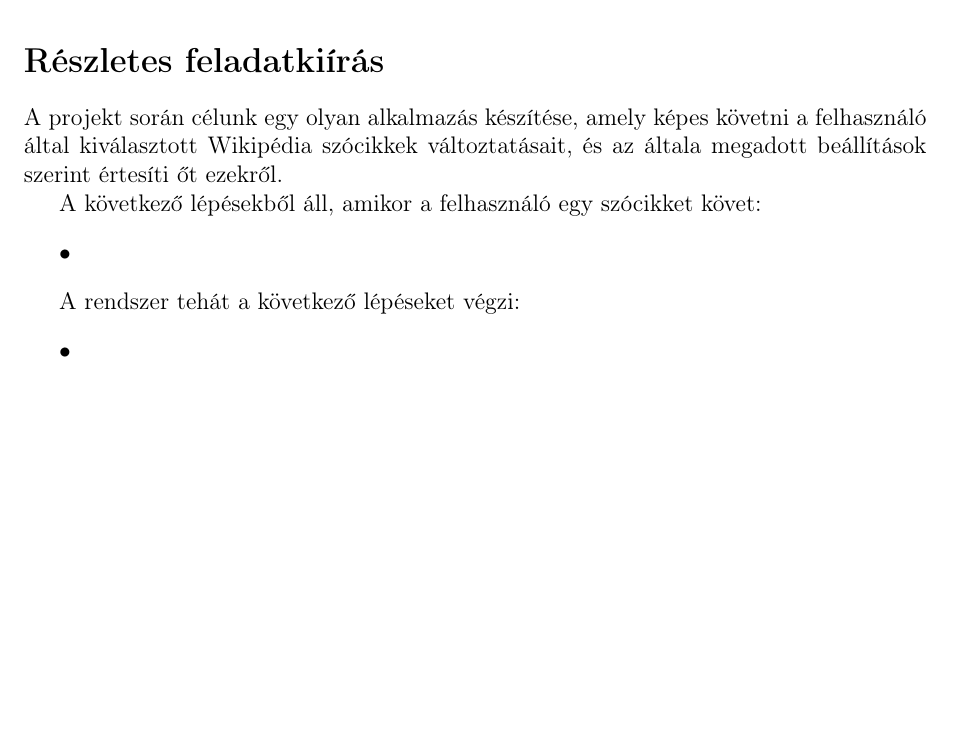
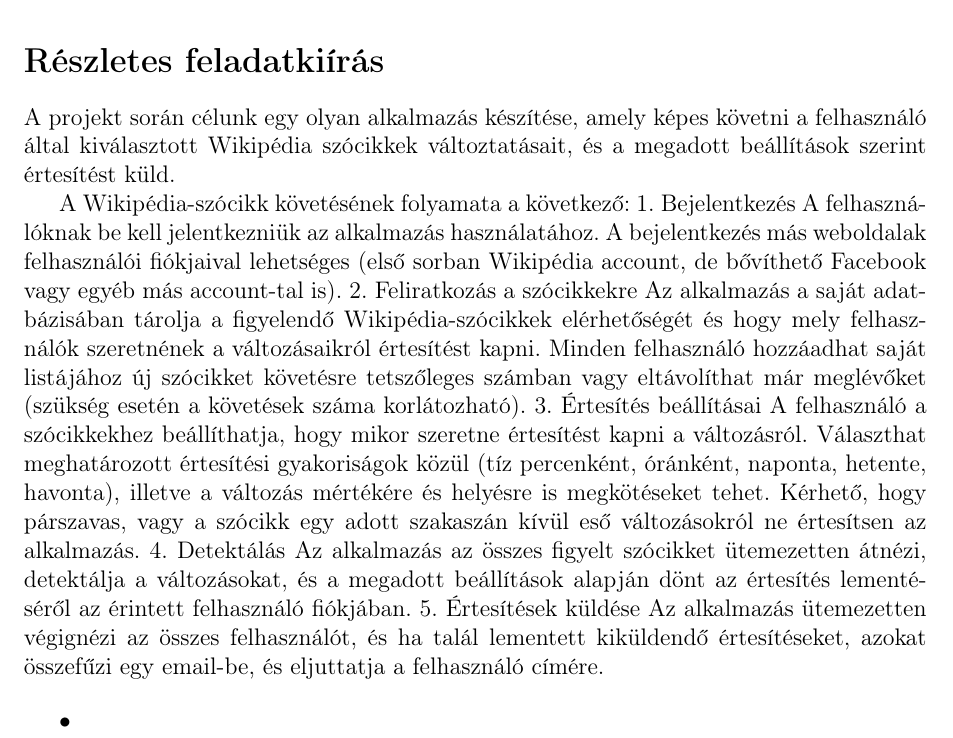
Before and after one commit to ldmnyblzs/FolloWiki, a LaTeX document (doc/specification.ltx): part of page 1 of 2, cut so that both start at the same text, the shorter picture padded with empty space. Compiled offline with pdfLaTeX; a LaTeX package or settings file that is missing is left out.

Commit message:
Részletes feladatkiírás

```diff
--- a/doc/specification.ltx
+++ b/doc/specification.ltx
@@ -26,14 +26,20 @@ A feladat egy Wikipédia-követő alkalmazás elkészítése, amely lehetővé t
 
 \section*{Részletes feladatkiírás}
 
-A projekt során célunk egy olyan alkalmazás készítése, amely képes követni a felhasználó által kiválasztott Wikipédia szócikkek változtatásait, és az általa megadott beállítások szerint értesíti őt ezekről.
+A projekt során célunk egy olyan alkalmazás készítése, amely képes követni a felhasználó által kiválasztott Wikipédia szócikkek változtatásait, és a megadott beállítások szerint értesítést küld.
 
-A következő lépésekből áll, amikor a felhasználó egy szócikket követ:
-\begin{itemize}
-\item
-\end{itemize}
+A Wikipédia-szócikk követésének folyamata a következő:
+1. Bejelentkezés
+A felhasználóknak be kell jelentkezniük az alkalmazás használatához. A bejelentkezés más weboldalak felhasználói fiókjaival lehetséges (első sorban Wikipédia account, de bővíthető Facebook vagy egyéb más account-tal is).
+2. Feliratkozás a szócikkekre
+Az alkalmazás a saját adatbázisában tárolja a figyelendő Wikipédia-szócikkek elérhetőségét és hogy mely felhasználók szeretnének a változásaikról értesítést kapni. Minden felhasználó hozzáadhat saját listájához új szócikket követésre tetszőleges számban vagy eltávolíthat már meglévőket (szükség esetén a követések száma korlátozható).
+3. Értesítés beállításai
+A felhasználó a szócikkekhez beállíthatja, hogy mikor szeretne értesítést kapni a változásról. Választhat meghatározott értesítési gyakoriságok közül (tíz percenként, óránként, naponta, hetente, havonta), illetve a változás mértékére és helyésre is megkötéseket tehet. Kérhető, hogy párszavas, vagy a szócikk egy adott szakaszán kívül eső változásokról ne értesítsen az alkalmazás.
+4. Detektálás
+Az alkalmazás az összes figyelt szócikket ütemezetten átnézi, detektálja a változásokat, és a megadott beállítások alapján dönt az értesítés lementéséről az érintett felhasználó fiókjában.
+5. Értesítések küldése
+Az alkalmazás ütemezetten végignézi az összes felhasználót, és ha talál lementett kiküldendő értesítéseket, azokat összefűzi egy email-be, és eljuttatja a felhasználó címére.
 
-A rendszer tehát a következő lépéseket végzi:
 \begin{itemize}
 \item
 \end{itemize}
```
